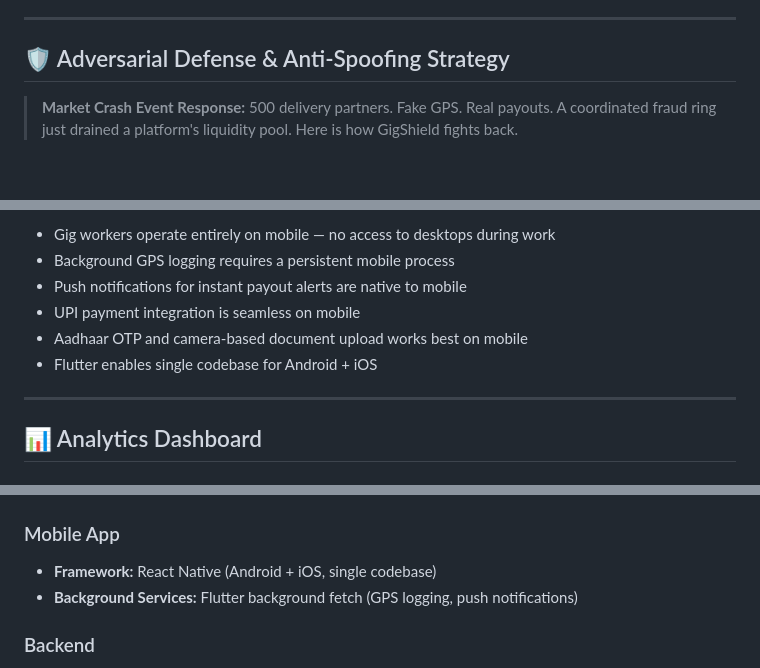
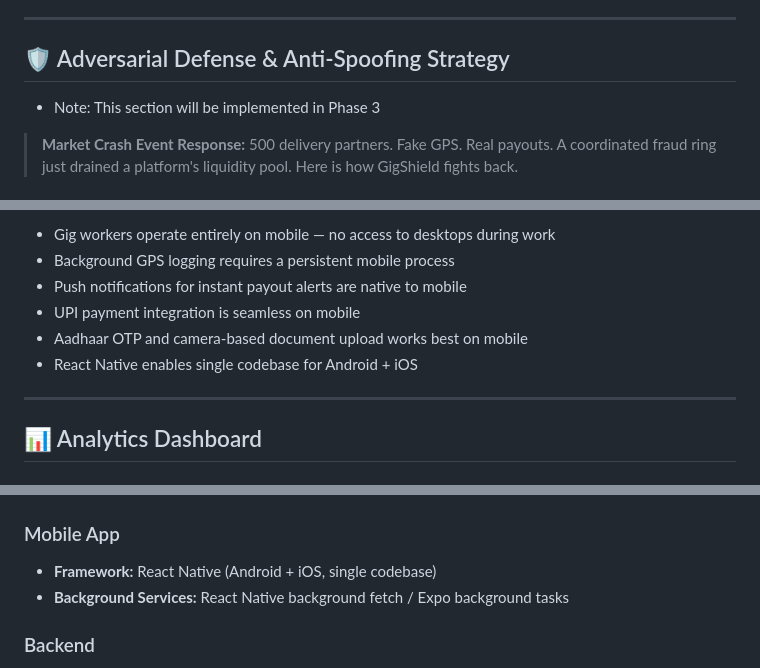
Before and after one commit to LinearTundra/Guidewire-DEVTrails, a Markdown page: README.md, 3 parts joined by grey strips. GitHub-like rendering; blank space fills up the shorter version.

```diff
--- a/README.md
+++ b/README.md
@@ -175,6 +198,7 @@ All checks pass → auto payout. Any flag → manual review queue.
 ---
 
 ## 🛡️ Adversarial Defense & Anti-Spoofing Strategy
+- Note: This section will be implemented in Phase 3
 
 > **Market Crash Event Response:** 500 delivery partners. Fake GPS. Real payouts. A coordinated fraud ring just drained a platform's liquidity pool. Here is how GigShield fights back.
 
@@ -341,7 +365,7 @@ Justification:
 - Push notifications for instant payout alerts are native to mobile
 - UPI payment integration is seamless on mobile
 - Aadhaar OTP and camera-based document upload works best on mobile
-- Flutter enables single codebase for Android + iOS
+- React Native enables single codebase for Android + iOS
 
 ---
 
@@ -368,7 +392,7 @@ Justification:
 
 ### Mobile App
 - **Framework:** React Native (Android + iOS, single codebase)
-- **Background Services:** Flutter background fetch (GPS logging, push notifications)
+- **Background Services:** React Native background fetch / Expo background tasks
 
 ### Backend
 - **Language:** Python (FastAPI)
```
Also changed, not shown: other parts of README.md (+55 -5 lines).
